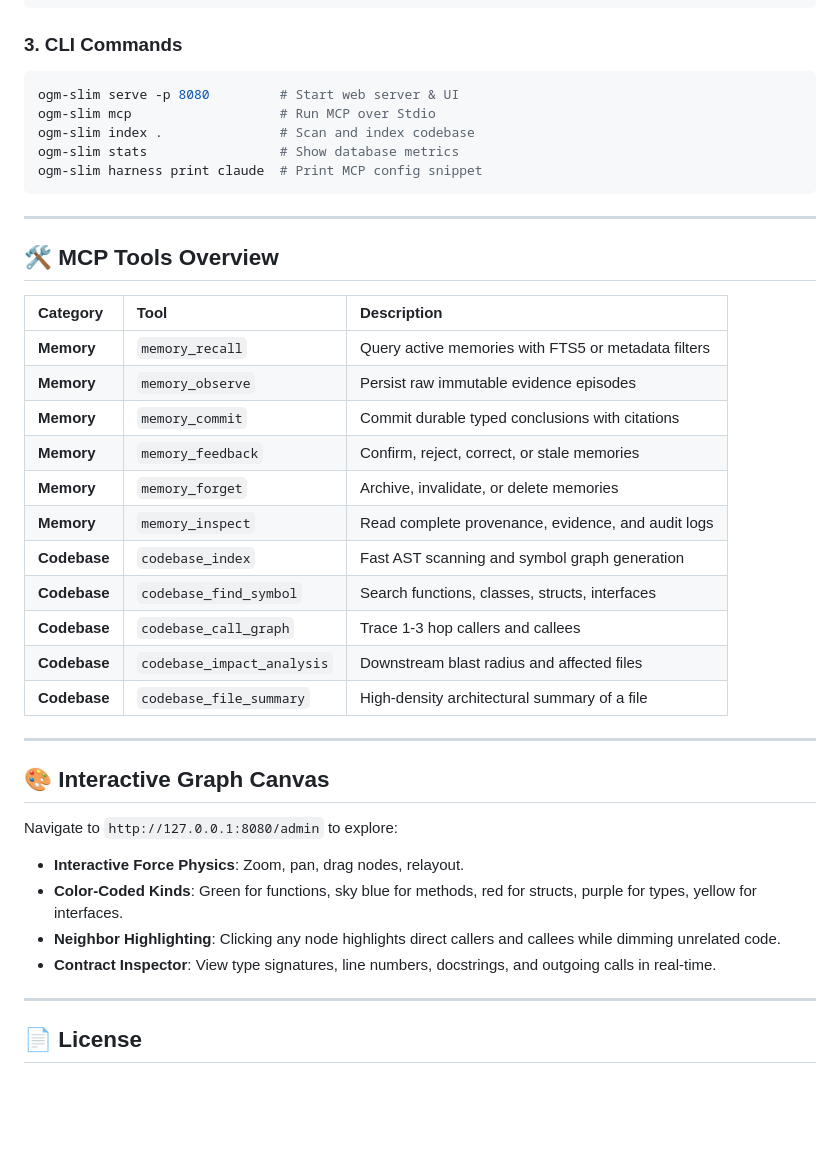
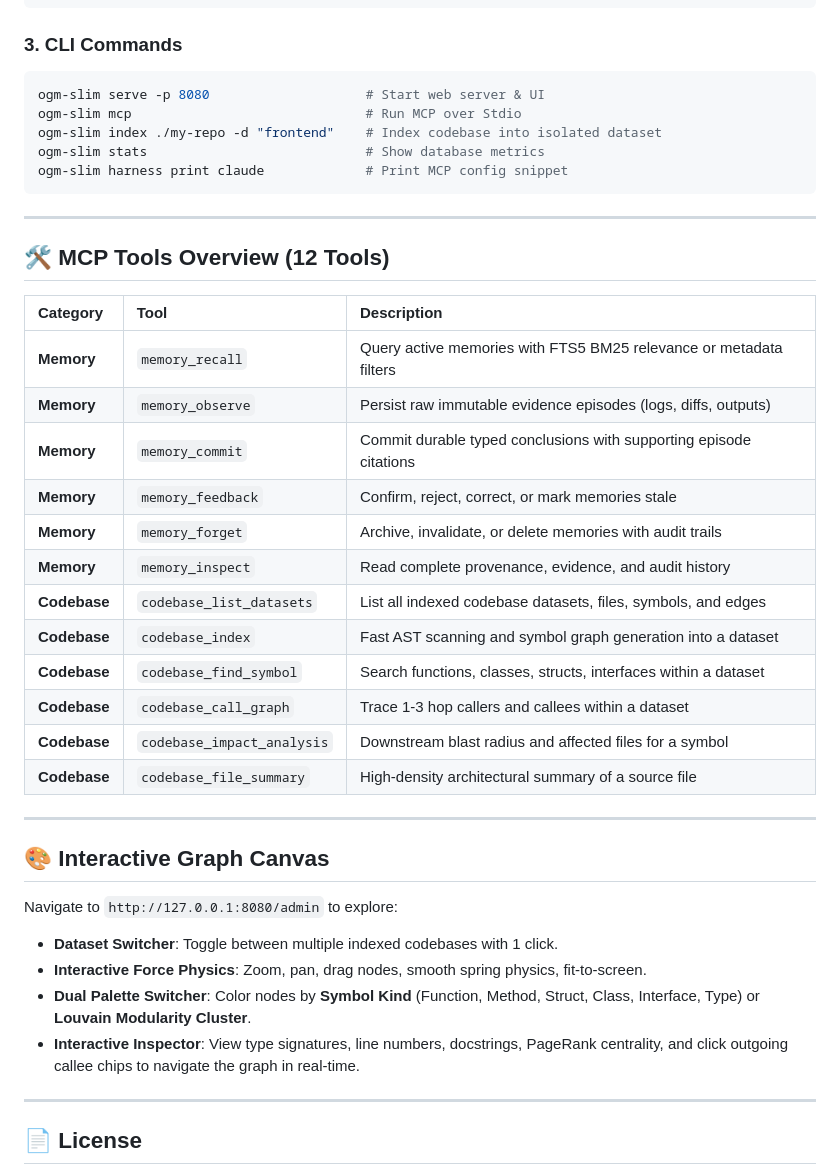
Before and after one commit to ardiannurcahya/ogm-slim, a Markdown page: README.md, the part around one of its changes. Drawn GitHub-style; blank space fills up the shorter version.

Commit message:
docs: update README with multi-codebase datasets, 12 MCP tools, and macOS UI overview

````diff
--- a/README.md
+++ b/README.md
@@ -46,40 +48,41 @@ npx ogm-slim harness install opencode --apply
 
 ### 3. CLI Commands
 ```bash
-ogm-slim serve -p 8080         # Start web server & UI
-ogm-slim mcp                   # Run MCP over Stdio
-ogm-slim index .               # Scan and index codebase
-ogm-slim stats                 # Show database metrics
-ogm-slim harness print claude  # Print MCP config snippet
+ogm-slim serve -p 8080                    # Start web server & UI
+ogm-slim mcp                              # Run MCP over Stdio
+ogm-slim index ./my-repo -d "frontend"    # Index codebase into isolated dataset
+ogm-slim stats                            # Show database metrics
+ogm-slim harness print claude             # Print MCP config snippet
 ```
 
 ---
 
-## 🛠️ MCP Tools Overview
+## 🛠️ MCP Tools Overview (12 Tools)
 
 | Category | Tool | Description |
 |:---|:---|:---|
-| **Memory** | `memory_recall` | Query active memories with FTS5 or metadata filters |
-| **Memory** | `memory_observe` | Persist raw immutable evidence episodes |
-| **Memory** | `memory_commit` | Commit durable typed conclusions with citations |
-| **Memory** | `memory_feedback` | Confirm, reject, correct, or stale memories |
-| **Memory** | `memory_forget` | Archive, invalidate, or delete memories |
-| **Memory** | `memory_inspect` | Read complete provenance, evidence, and audit logs |
-| **Codebase** | `codebase_index` | Fast AST scanning and symbol graph generation |
-| **Codebase** | `codebase_find_symbol` | Search functions, classes, structs, interfaces |
-| **Codebase** | `codebase_call_graph` | Trace 1-3 hop callers and callees |
-| **Codebase** | `codebase_impact_analysis` | Downstream blast radius and affected files |
-| **Codebase** | `codebase_file_summary` | High-density architectural summary of a file |
+| **Memory** | `memory_recall` | Query active memories with FTS5 BM25 relevance or metadata filters |
+| **Memory** | `memory_observe` | Persist raw immutable evidence episodes (logs, diffs, outputs) |
+| **Memory** | `memory_commit` | Commit durable typed conclusions with supporting episode citations |
+| **Memory** | `memory_feedback` | Confirm, reject, correct, or mark memories stale |
+| **Memory** | `memory_forget` | Archive, invalidate, or delete memories with audit trails |
+| **Memory** | `memory_inspect` | Read complete provenance, evidence, and audit history |
+| **Codebase** | `codebase_list_datasets` | List all indexed codebase datasets, files, symbols, and edges |
+| **Codebase** | `codebase_index` | Fast AST scanning and symbol graph generation into a dataset |
+| **Codebase** | `codebase_find_symbol` | Search functions, classes, structs, interfaces within a dataset |
+| **Codebase** | `codebase_call_graph` | Trace 1-3 hop callers and callees within a dataset |
+| **Codebase** | `codebase_impact_analysis` | Downstream blast radius and affected files for a symbol |
+| **Codebase** | `codebase_file_summary` | High-density architectural summary of a source file |
 
 ---
 
 ## 🎨 Interactive Graph Canvas
 
 Navigate to `http://127.0.0.1:8080/admin` to explore:
-- **Interactive Force Physics**: Zoom, pan, drag nodes, relayout.
-- **Color-Coded Kinds**: Green for functions, sky blue for methods, red for structs, purple for types, yellow for interfaces.
-- **Neighbor Highlighting**: Clicking any node highlights direct callers and callees while dimming unrelated code.
-- **Contract Inspector**: View type signatures, line numbers, docstrings, and outgoing calls in real-time.
+- **Dataset Switcher**: Toggle between multiple indexed codebases with 1 click.
+- **Interactive Force Physics**: Zoom, pan, drag nodes, smooth spring physics, fit-to-screen.
+- **Dual Palette Switcher**: Color nodes by **Symbol Kind** (Function, Method, Struct, Class, Interface, Type) or **Louvain Modularity Cluster**.
+- **Interactive Inspector**: View type signatures, line numbers, docstrings, PageRank centrality, and click outgoing callee chips to navigate the graph in real-time.
 
 ---
 
````
Also changed, not shown: other parts of README.md (+12 -10 lines).
